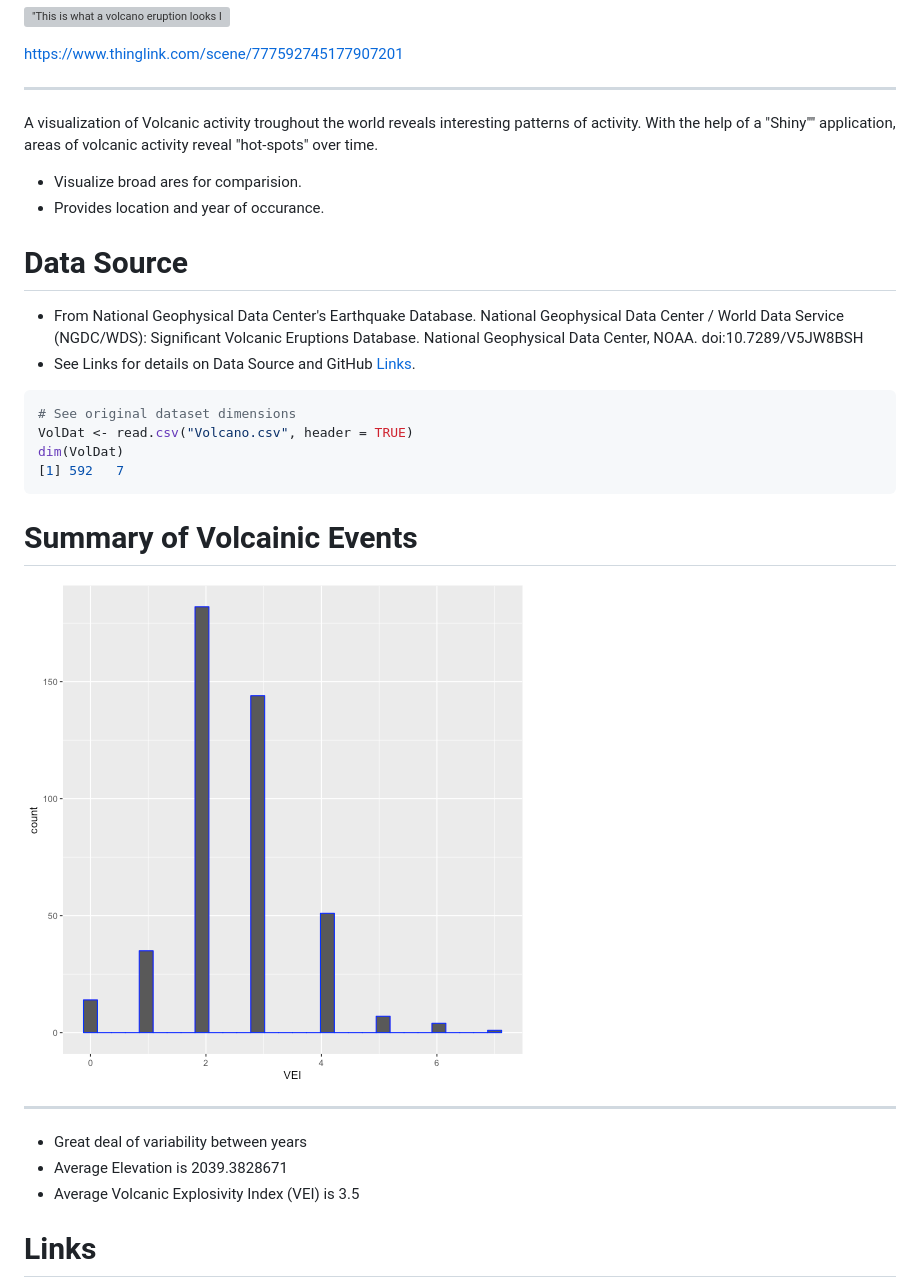
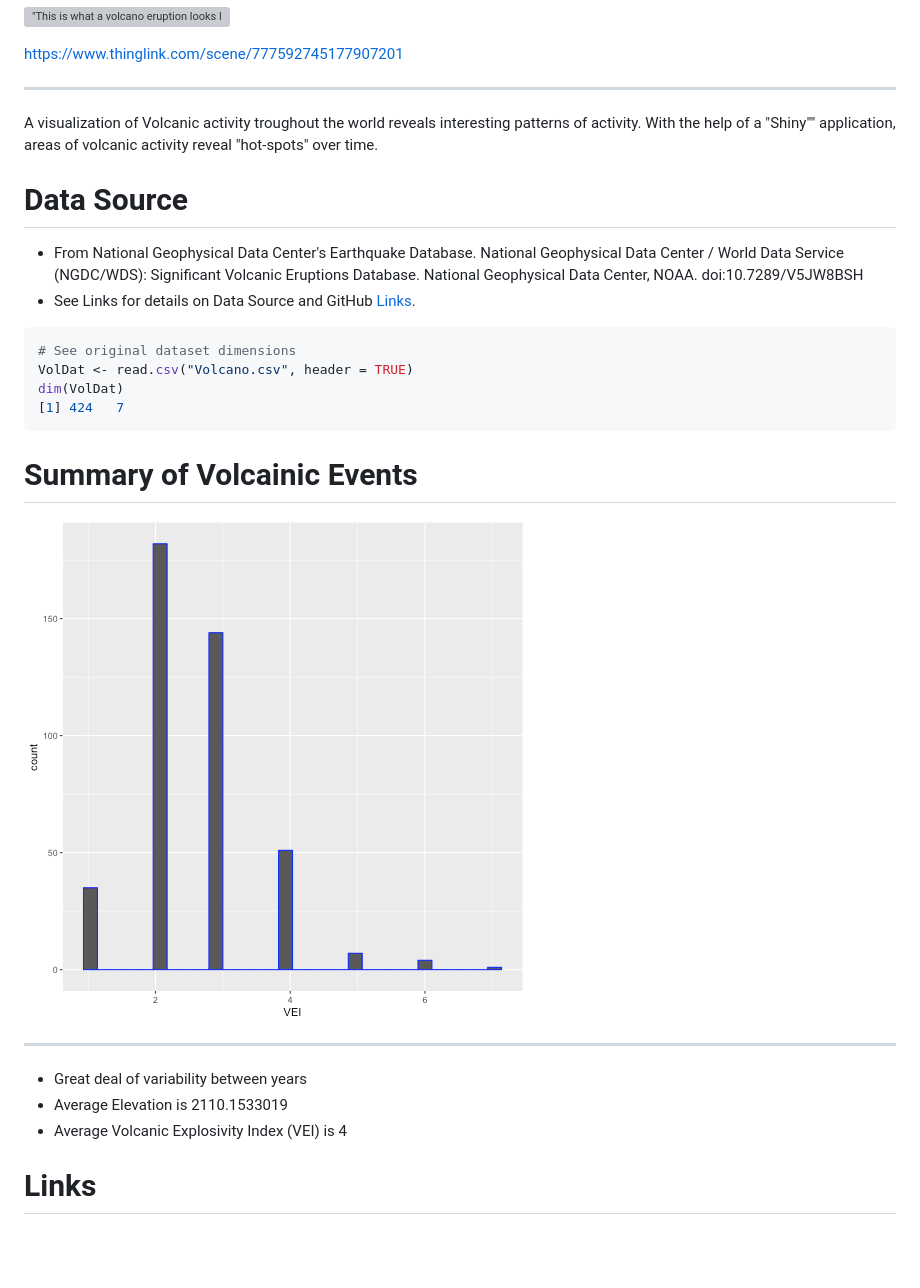
Before and after one commit to TrunksLegendary/Developing_Data_Products_Wk4-Volcanic-Activity, a Markdown page: VolcanicActivity.md, the part around the change. Rendered like a GitHub page; pictures changed too: VolcanicActivity-figure/unnamed-chunk-2-1.png; blank space fills up the shorter version; grey boxes are pictures that could not be loaded.

````diff
--- a/VolcanicActivity.md
+++ b/VolcanicActivity.md
@@ -17,9 +17,6 @@ reveals interesting patterns of activity. With the help
 of a "Shiny"" application, areas of volcanic activity reveal
 "hot-spots" over time.
 
-- Visualize broad ares for comparision.
-- Provides location and year of occurance.
-
 Data Source
 ========================================================
 
@@ -33,7 +30,7 @@ Data Source
 # See original dataset dimensions
 VolDat <- read.csv("Volcano.csv", header = TRUE)
 dim(VolDat)
-[1] 592   7
+[1] 424   7
 ```
 
 Summary of Volcainic Events
@@ -41,8 +38,8 @@ Summary of Volcainic Events
 ![plot of chunk unnamed-chunk-2](VolcanicActivity-figure/unnamed-chunk-2-1.png)
 ***
 - Great deal of variability between years
-- Average Elevation is 2039.3828671
-- Average Volcanic Explosivity Index (VEI) is 3.5
+- Average Elevation is 2110.1533019
+- Average Volcanic Explosivity Index (VEI) is 4
 
 Links
 ========================================================
````
Also changed, not shown: 18 other files.
